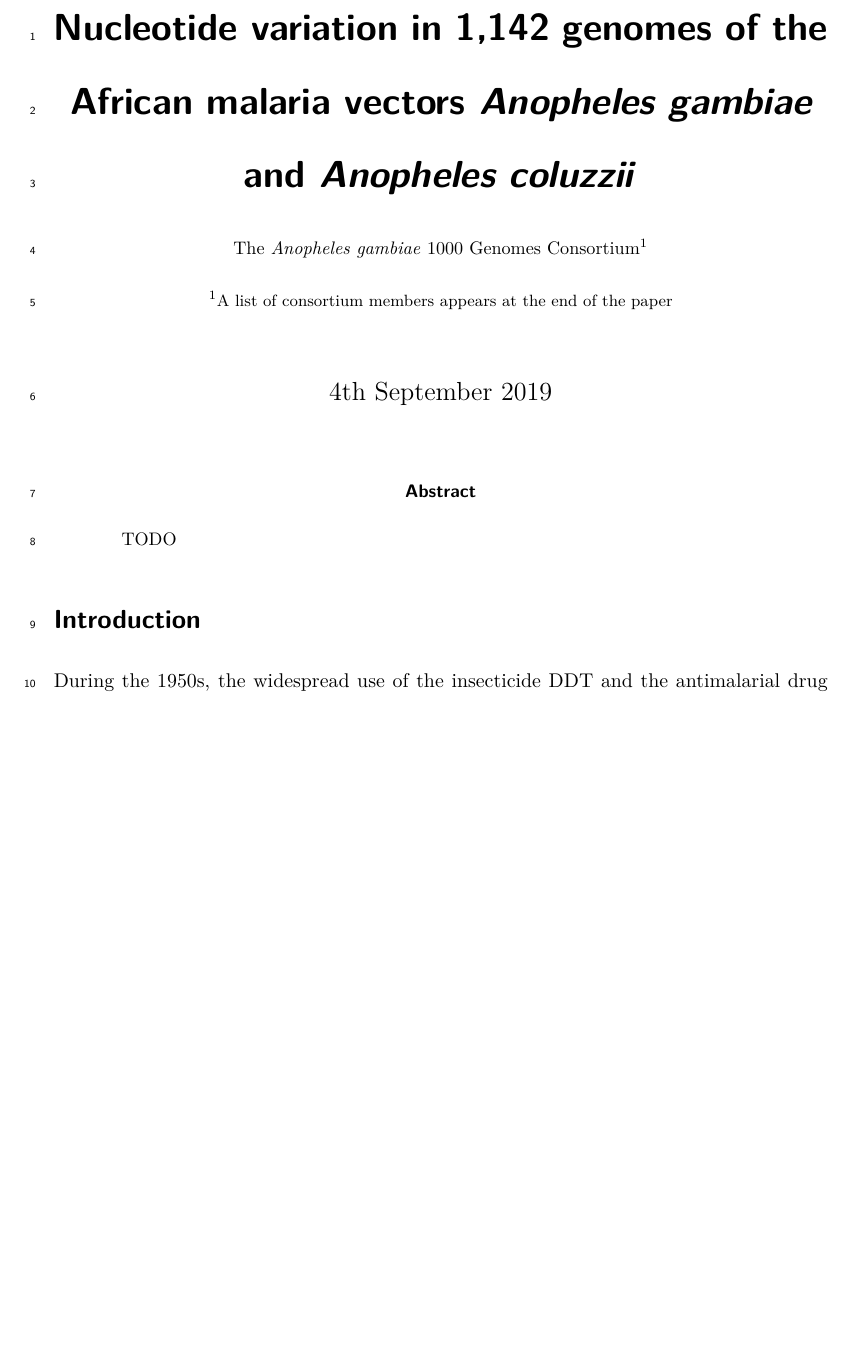
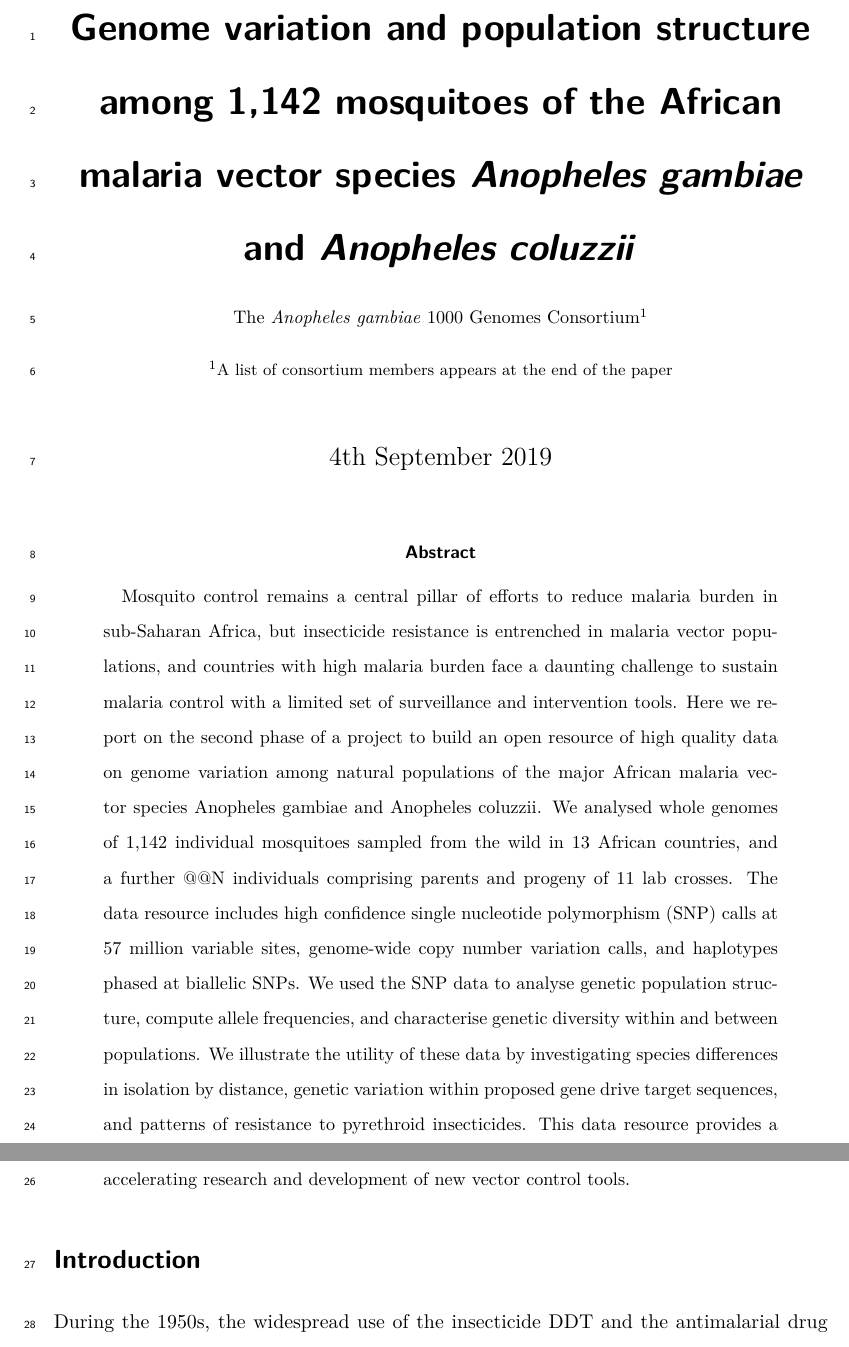
Before and after one commit to alimanfoo/ag1000g-phase2-data-paper, a LaTeX paper (main.tex): part of page 1 of 31 before the commit and two parts of pages 1 and 2 of 31 after it, the two joined at a grey line, cut at the place of the change, the shorter picture padded with empty space. Compiled offline with pdfLaTeX.

Commit message:
title and abstract suggestion

```diff
--- a/main.tex
+++ b/main.tex
@@ -42,7 +42,7 @@
 
 
 \title{
-Nucleotide variation in 1,142 genomes of the African malaria vectors \emph{Anopheles gambiae} and \emph{Anopheles coluzzii}
+Genome variation and population structure among 1,142 mosquitoes of the African malaria vector species \emph{Anopheles gambiae} and \emph{Anopheles coluzzii}
 }
 
 
@@ -60,7 +60,19 @@ Nucleotide variation in 1,142 genomes of the African malaria vectors \emph{Anoph
 \begin{abstract}
 
 %%
-TODO
+Mosquito control remains a central pillar of efforts to reduce malaria burden in sub-Saharan Africa, but insecticide resistance is entrenched in malaria vector populations, and countries with high malaria burden face a daunting challenge to sustain malaria control with a limited set of surveillance and intervention tools.
+%
+Here we report on the second phase of a project to build an open resource of high quality data on genome variation among natural populations of the major African malaria vector species Anopheles gambiae and Anopheles coluzzii.
+%
+We analysed whole genomes of 1,142 individual mosquitoes sampled from the wild in 13 African countries, and a further @@N individuals comprising parents and progeny of 11 lab crosses.
+%
+The data resource includes high confidence single nucleotide polymorphism (SNP) calls at 57 million variable sites, genome-wide copy number variation calls, and haplotypes phased at biallelic SNPs.
+%
+We used the SNP data to analyse genetic population structure, compute allele frequencies, and characterise genetic diversity within and between populations.
+%
+We illustrate the utility of these data by investigating species differences in isolation by distance, genetic variation within proposed gene drive target sequences, and patterns of resistance to pyrethroid insecticides.
+%
+This data resource provides a foundation for developing new operational systems for molecular surveillance, and for accelerating research and development of new vector control tools.
 %%
 
 \end{abstract}
```
